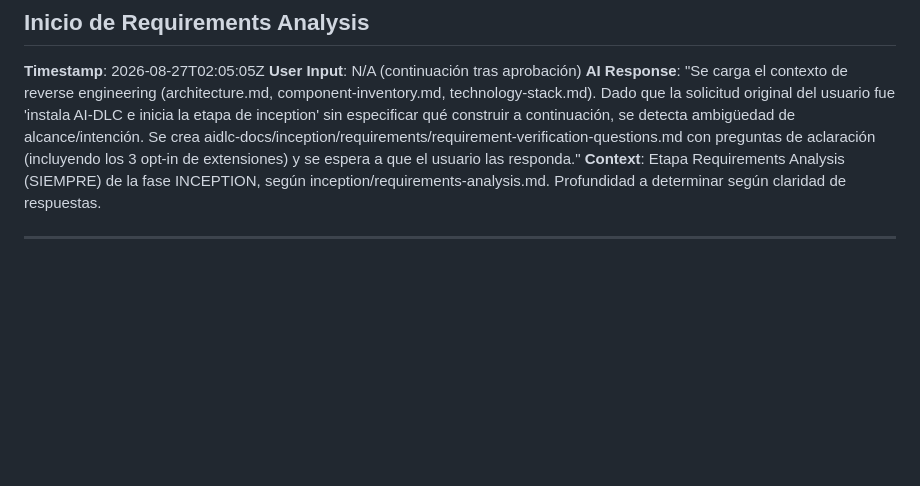
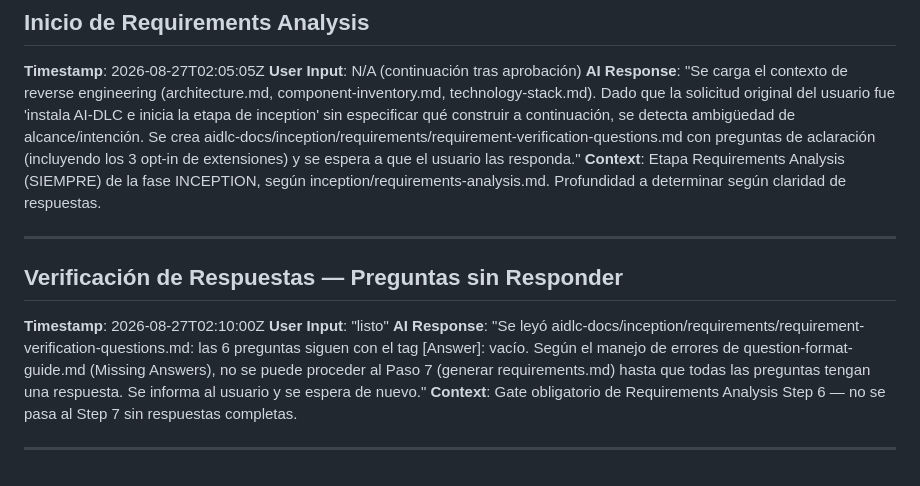
Before and after one commit to ivaflore/FamilyFinance, a Markdown page: aidlc-docs/audit.md, the part around the change. GitHub-like rendering; blank space fills up the shorter version.

Commit message:
Registra en audit.md que las preguntas de Requirements Analysis siguen sin responder
El usuario confirmó "listo" pero los 6 tags [Answer]: del archivo de
preguntas siguen vacíos. Según el manejo de errores de
question-format-guide.md, no se avanza a generar requirements.md hasta
que todas las preguntas tengan respuesta.

```diff
--- a/aidlc-docs/audit.md
+++ b/aidlc-docs/audit.md
@@ -39,3 +39,11 @@
 **Context**: Etapa Requirements Analysis (SIEMPRE) de la fase INCEPTION, según inception/requirements-analysis.md. Profundidad a determinar según claridad de respuestas.
 
 ---
+
+## Verificación de Respuestas — Preguntas sin Responder
+**Timestamp**: 2026-08-27T02:10:00Z
+**User Input**: "listo"
+**AI Response**: "Se leyó aidlc-docs/inception/requirements/requirement-verification-questions.md: las 6 preguntas siguen con el tag [Answer]: vacío. Según el manejo de errores de question-format-guide.md (Missing Answers), no se puede proceder al Paso 7 (generar requirements.md) hasta que todas las preguntas tengan una respuesta. Se informa al usuario y se espera de nuevo."
+**Context**: Gate obligatorio de Requirements Analysis Step 6 — no se pasa al Step 7 sin respuestas completas.
+
+---
```
